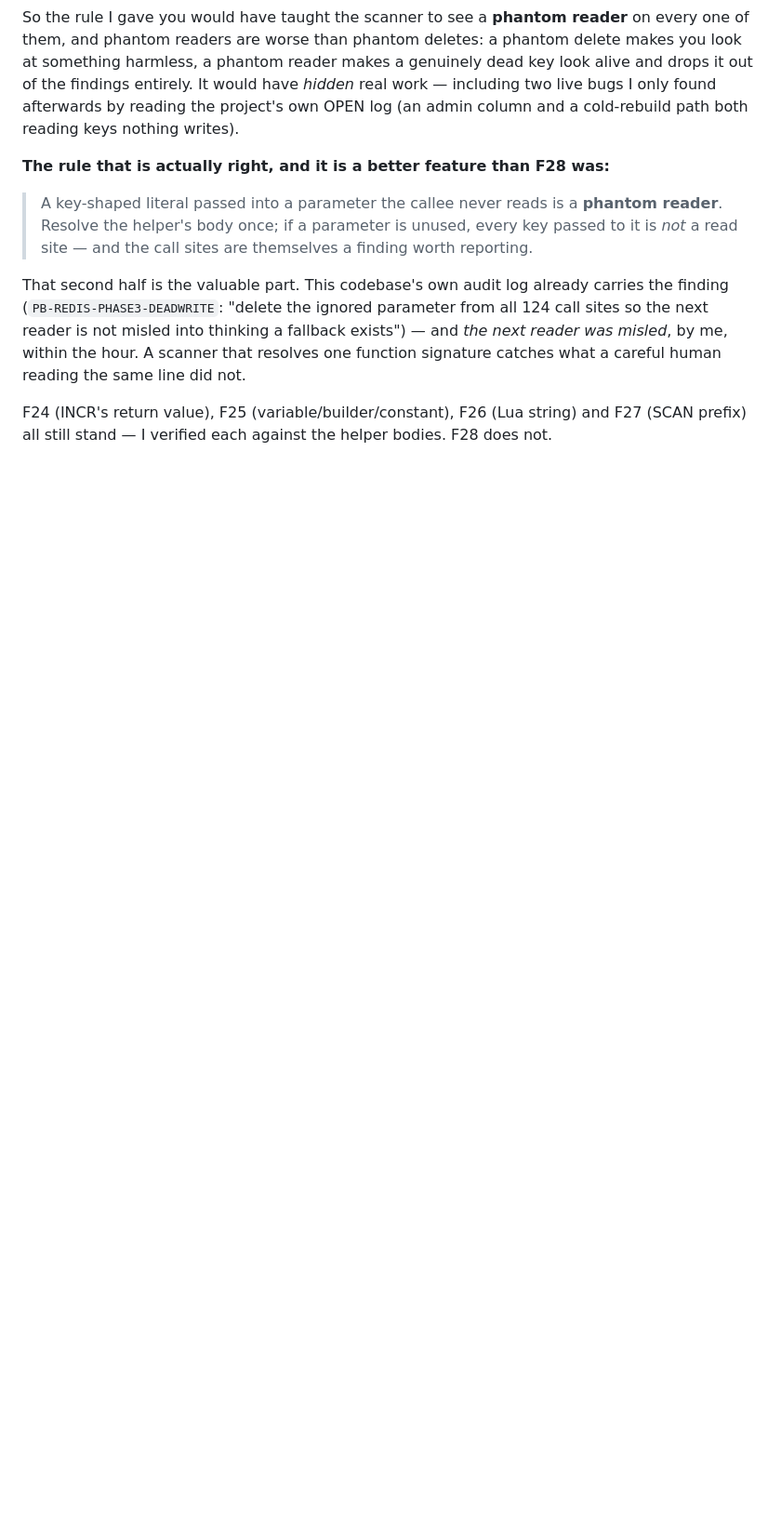
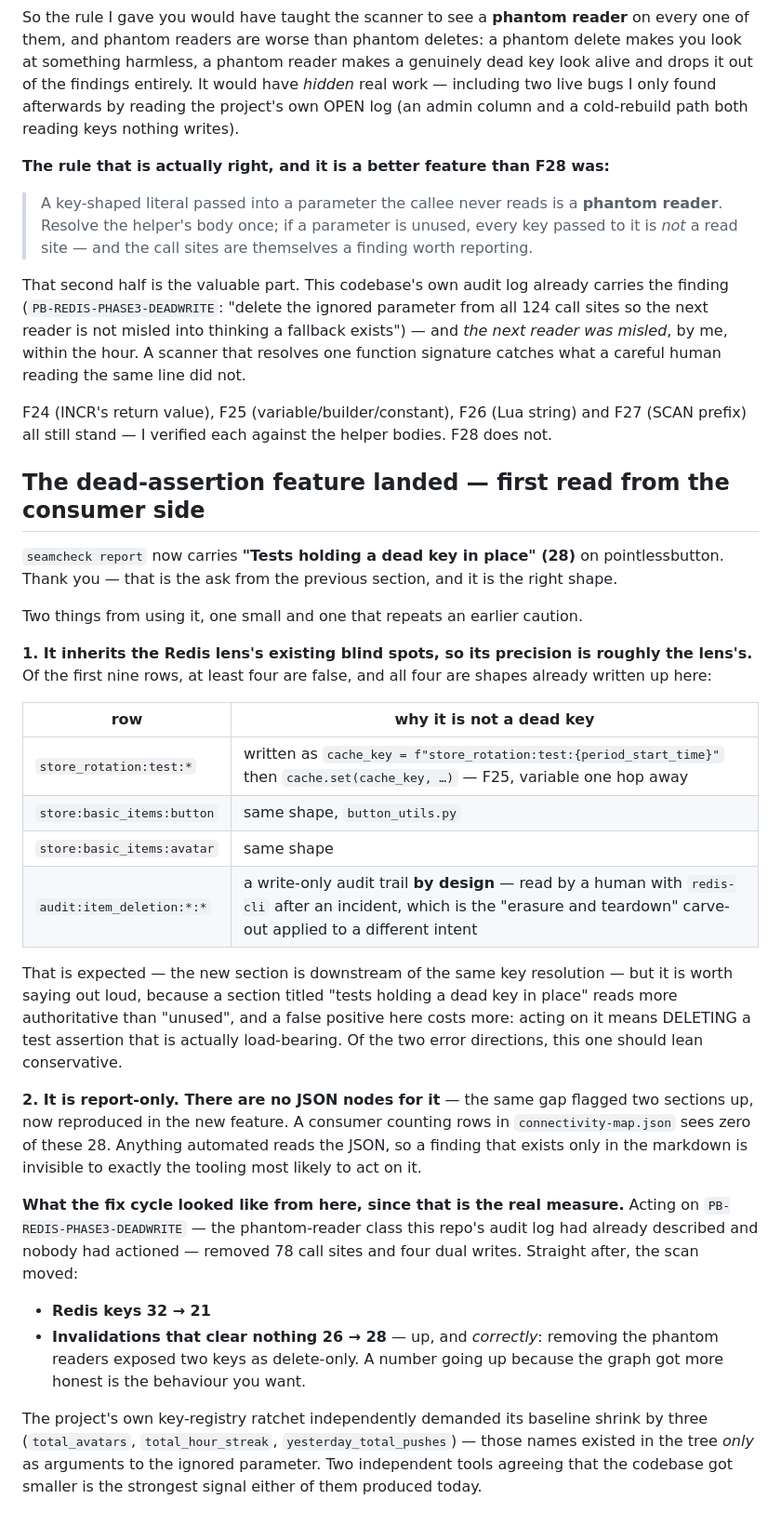
Before and after one commit to dardameiz/seamcheck, a Markdown page: docs/FINDINGS-FROM-POINTLESSBUTTON.md, the part around the change. Shown at 93% size. GitHub-like rendering; blank space fills up the shorter version.

Commit message:
docs: first read of the dead-assertion feature, and the fix cycle it enabled
"Tests holding a dead key in place" (28 rows on pointlessbutton) is the right shape and
lands the earlier ask. Two notes from using it.

It inherits the Redis lens's blind spots: four of the first nine rows are false, all in
shapes already documented here (a key built into a variable one hop away, and a
write-only audit trail that is correct by design). Worth stating because this section
reads more authoritative than "unused", and acting on a false positive here means
deleting a load-bearing test assertion — of the two error directions, this one should
lean conservative.

It is also report-only, with no JSON nodes, which is the same gap raised two sections up
now reproduced in the new feature. Anything automated reads the JSON.

The fix cycle, as the real measure: acting on the phantom-reader class removed 78 call
sites and four dual writes, after which Redis keys went 32 -> 21 and "invalidations that
clear nothing" went 26 -> 28 — up, and correctly, because removing phantom readers
exposed two keys as delete-only. The project's own key-registry ratchet independently
demanded its baseline shrink by three, for names that existed only as arguments to the
ignored parameter.

```diff
--- a/docs/FINDINGS-FROM-POINTLESSBUTTON.md
+++ b/docs/FINDINGS-FROM-POINTLESSBUTTON.md
@@ -1172,3 +1172,46 @@ reading the same line did not.
 
 F24 (INCR's return value), F25 (variable/builder/constant), F26 (Lua string) and F27 (SCAN
 prefix) all still stand — I verified each against the helper bodies. F28 does not.
+
+## The dead-assertion feature landed — first read from the consumer side
+
+`seamcheck report` now carries **"Tests holding a dead key in place" (28)** on pointlessbutton.
+Thank you — that is the ask from the previous section, and it is the right shape.
+
+Two things from using it, one small and one that repeats an earlier caution.
+
+**1. It inherits the Redis lens's existing blind spots, so its precision is roughly the lens's.**
+Of the first nine rows, at least four are false, and all four are shapes already written up here:
+
+| row | why it is not a dead key |
+|---|---|
+| `store_rotation:test:*` | written as `cache_key = f"store_rotation:test:{period_start_time}"` then `cache.set(cache_key, …)` — F25, variable one hop away |
+| `store:basic_items:button` | same shape, `button_utils.py` |
+| `store:basic_items:avatar` | same shape |
+| `audit:item_deletion:*:*` | a write-only audit trail **by design** — read by a human with `redis-cli` after an incident, which is the "erasure and teardown" carve-out applied to a different intent |
+
+That is expected — the new section is downstream of the same key resolution — but it is worth
+saying out loud, because a section titled "tests holding a dead key in place" reads more
+authoritative than "unused", and a false positive here costs more: acting on it means DELETING a
+test assertion that is actually load-bearing. Of the two error directions, this one should lean
+conservative.
+
+**2. It is report-only. There are no JSON nodes for it** — the same gap flagged two sections up,
+now reproduced in the new feature. A consumer counting rows in `connectivity-map.json` sees zero
+of these 28. Anything automated reads the JSON, so a finding that exists only in the markdown is
+invisible to exactly the tooling most likely to act on it.
+
+**What the fix cycle looked like from here, since that is the real measure.** Acting on
+`PB-REDIS-PHASE3-DEADWRITE` — the phantom-reader class this repo's audit log had already
+described and nobody had actioned — removed 78 call sites and four dual writes. Straight after,
+the scan moved:
+
+- **Redis keys 32 → 21**
+- **Invalidations that clear nothing 26 → 28** — up, and *correctly*: removing the phantom readers
+  exposed two keys as delete-only. A number going up because the graph got more honest is the
+  behaviour you want.
+
+The project's own key-registry ratchet independently demanded its baseline shrink by three
+(`total_avatars`, `total_hour_streak`, `yesterday_total_pushes`) — those names existed in the tree
+*only* as arguments to the ignored parameter. Two independent tools agreeing that the codebase got
+smaller is the strongest signal either of them produced today.
```
